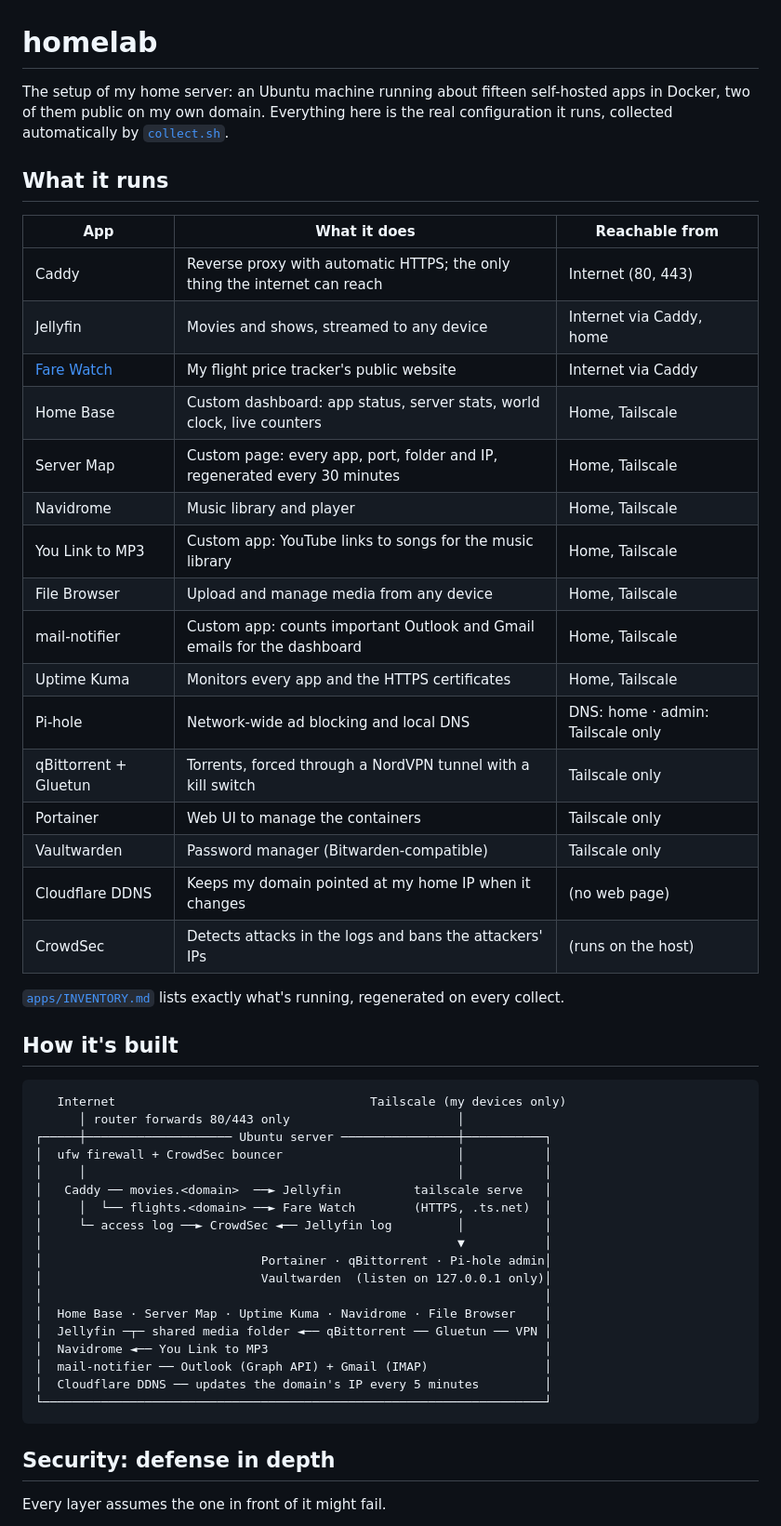
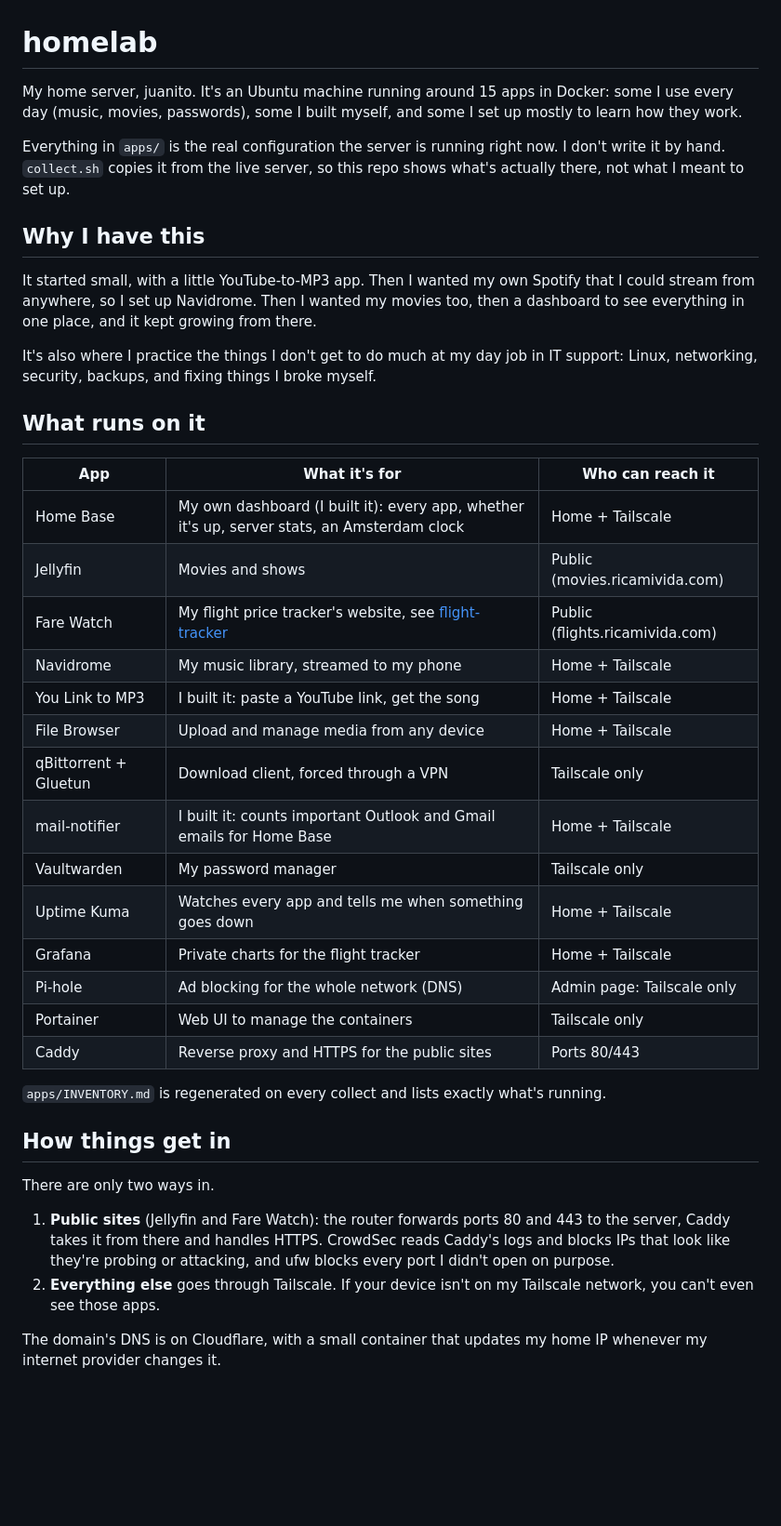
Before and after one commit to DonJuan-PAV/homelab, a Markdown page: README.md, the part around one of its changes. Shown at 93% size. GitHub-like rendering; blank space fills up the shorter version.

Commit message:
README was way out of date, rewrote it

````diff
--- a/README.md
+++ b/README.md
@@ -1,54 +1,42 @@
 # homelab
 
-The setup of my home server: an Ubuntu machine running about fifteen self-hosted apps in Docker, two of them public on my own domain. Everything here is the real configuration it runs, collected automatically by [`collect.sh`](collect.sh).
+My home server, juanito. It's an Ubuntu machine running around 15 apps in Docker: some I use every day (music, movies, passwords), some I built myself, and some I set up mostly to learn how they work.
 
-## What it runs
+Everything in `apps/` is the real configuration the server is running right now. I don't write it by hand. `collect.sh` copies it from the live server, so this repo shows what's actually there, not what I meant to set up.
 
-| App | What it does | Reachable from |
+## Why I have this
+
+It started small, with a little YouTube-to-MP3 app. Then I wanted my own Spotify that I could stream from anywhere, so I set up Navidrome. Then I wanted my movies too, then a dashboard to see everything in one place, and it kept growing from there.
+
+It's also where I practice the things I don't get to do much at my day job in IT support: Linux, networking, security, backups, and fixing things I broke myself.
+
+## What runs on it
+
+| App | What it's for | Who can reach it |
 |---|---|---|
-| Caddy | Reverse proxy with automatic HTTPS; the only thing the internet can reach | Internet (80, 443) |
-| Jellyfin | Movies and shows, streamed to any device | Internet via Caddy, home |
-| [Fare Watch](https://github.com/PAV-JUAN/flight-tracker) | My flight price tracker's public website | Internet via Caddy |
-| Home Base | Custom dashboard: app status, server stats, world clock, live counters | Home, Tailscale |
-| Server Map | Custom page: every app, port, folder and IP, regenerated every 30 minutes | Home, Tailscale |
-| Navidrome | Music library and player | Home, Tailscale |
-| You Link to MP3 | Custom app: YouTube links to songs for the music library | Home, Tailscale |
-| File Browser | Upload and manage media from any device | Home, Tailscale |
-| mail-notifier | Custom app: counts important Outlook and Gmail emails for the dashboard | Home, Tailscale |
-| Uptime Kuma | Monitors every app and the HTTPS certificates | Home, Tailscale |
-| Pi-hole | Network-wide ad blocking and local DNS | DNS: home · admin: Tailscale only |
-| qBittorrent + Gluetun | Torrents, forced through a NordVPN tunnel with a kill switch | Tailscale only |
+| Home Base | My own dashboard (I built it): every app, whether it's up, server stats, an Amsterdam clock | Home + Tailscale |
+| Jellyfin | Movies and shows | Public (movies.ricamivida.com) |
+| Fare Watch | My flight price tracker's website, see [flight-tracker](https://github.com/PAV-JUAN/flight-tracker) | Public (flights.ricamivida.com) |
+| Navidrome | My music library, streamed to my phone | Home + Tailscale |
+| You Link to MP3 | I built it: paste a YouTube link, get the song | Home + Tailscale |
+| File Browser | Upload and manage media from any device | Home + Tailscale |
+| qBittorrent + Gluetun | Download client, forced through a VPN | Tailscale only |
+| mail-notifier | I built it: counts important Outlook and Gmail emails for Home Base | Home + Tailscale |
+| Vaultwarden | My password manager | Tailscale only |
+| Uptime Kuma | Watches every app and tells me when something goes down | Home + Tailscale |
+| Grafana | Private charts for the flight tracker | Home + Tailscale |
+| Pi-hole | Ad blocking for the whole network (DNS) | Admin page: Tailscale only |
 | Portainer | Web UI to manage the containers | Tailscale only |
-| Vaultwarden | Password manager (Bitwarden-compatible) | Tailscale only |
-| Cloudflare DDNS | Keeps my domain pointed at my home IP when it changes | (no web page) |
-| CrowdSec | Detects attacks in the logs and bans the attackers' IPs | (runs on the host) |
+| Caddy | Reverse proxy and HTTPS for the public sites | Ports 80/443 |
 
-[`apps/INVENTORY.md`](apps/INVENTORY.md) lists exactly what's running, regenerated on every collect.
+`apps/INVENTORY.md` is regenerated on every collect and lists exactly what's running.
 
-## How it's built
+## How things get in
 
-```
-   Internet                                   Tailscale (my devices only)
-      │ router forwards 80/443 only                       │
-┌─────┼──────────────────── Ubuntu server ────────────────┼───────────┐
-│  ufw firewall + CrowdSec bouncer                        │           │
-│     │                                                   │           │
-│   Caddy ── movies.<domain>  ──► Jellyfin          tailscale serve   │
-│     │  └── flights.<domain> ──► Fare Watch        (HTTPS, .ts.net)  │
-│     └─ access log ──► CrowdSec ◄── Jellyfin log         │           │
-│                                                         ▼           │
-│                              Portainer · qBittorrent · Pi-hole admin│
-│                              Vaultwarden  (listen on 127.0.0.1 only)│
-│                                                                     │
-│  Home Base · Server Map · Uptime Kuma · Navidrome · File Browser    │
-│  Jellyfin ─┬─ shared media folder ◄── qBittorrent ── Gluetun ── VPN │
-│  Navidrome ◄── You Link to MP3                                      │
-│  mail-notifier ── Outlook (Graph API) + Gmail (IMAP)                │
-│  Cloudflare DDNS ── updates the domain's IP every 5 minutes         │
-└─────────────────────────────────────────────────────────────────────┘
-```
+There are only two ways in.
 
-## Security: defense in depth
+1. **Public sites** (Jellyfin and Fare Watch): the router forwards ports 80 and 443 to the server, Caddy takes it from there and handles HTTPS. CrowdSec reads Caddy's logs and blocks IPs that look like they're probing or attacking, and ufw blocks every port I didn't open on purpose.
+2. **Everything else** goes through Tailscale. If your device isn't on my Tailscale network, you can't even see those apps.
 
-Every layer assumes the one in front of it might fail.
+The domain's DNS is on Cloudflare, with a small container that updates my home IP whenever my internet provider changes it.
 
````
Also changed, not shown: other parts of README.md (+32 -36 lines).
